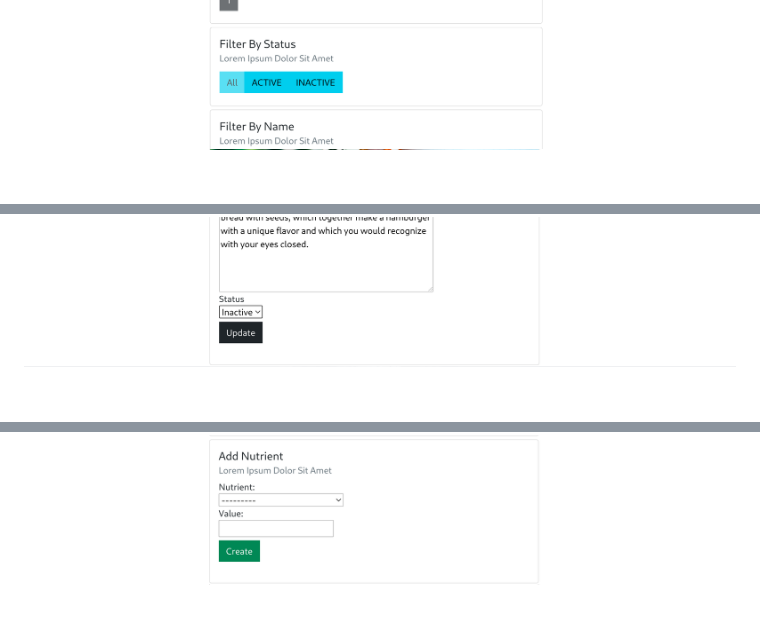
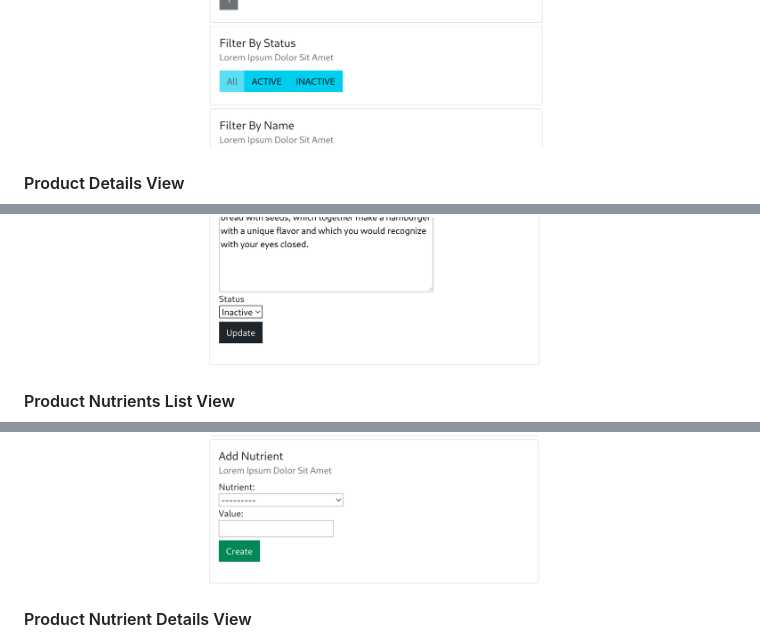
Before and after one commit to MartinCastroAlvarez/django-cms, a Markdown page: README.md, 3 parts joined by grey strips. Rendered like a GitHub page; blank space fills up the shorter version.

```diff
--- a/README.md
+++ b/README.md
@@ -28,5 +40,11 @@ You work for a restaurant chain, and your manager has asked you to create a smal
 ![alt-img](./screenshots/sample7.png)
+
+#### Product Details View
 ![alt-img](./screenshots/sample8.png)
 ![alt-img](./screenshots/sample9.png)
+
+#### Product Nutrients List View
 ![alt-img](./screenshots/sample10.png)
+
+#### Product Nutrient Details View
 ![alt-img](./screenshots/sample11.png)
```
Also changed, not shown: other parts of README.md (+15 -0 lines), screenshots/sample12.png (added).
